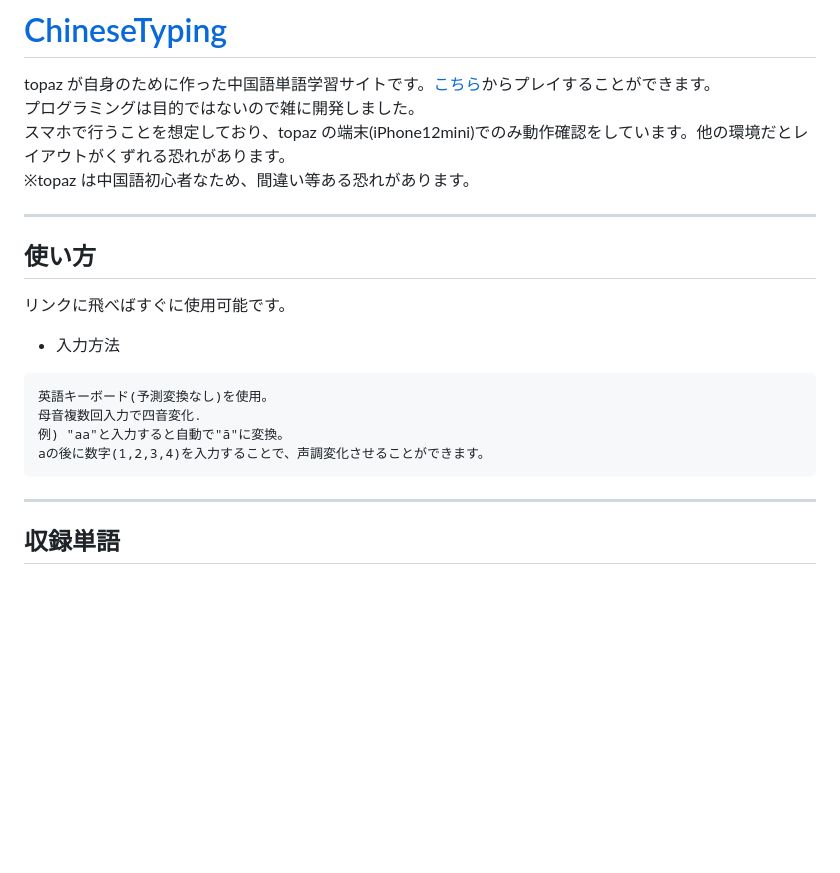
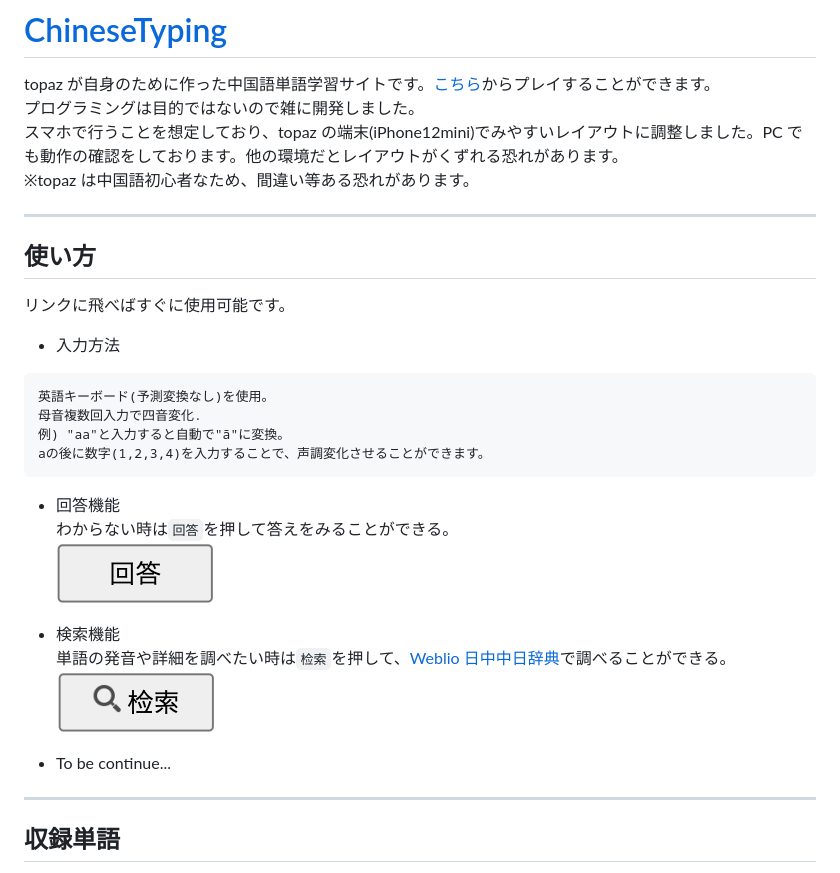
Before and after one commit to topaz13/ChineseTyping, a Markdown page: README.md, the part around the change. Rendered like a GitHub page; pictures changed too: README_assets/answer-btn.png (added), README_assets/serch-btn.png (added); blank space fills up the shorter version.

````diff
--- a/README.md
+++ b/README.md
@@ -2,7 +2,7 @@
 
 topaz が自身のために作った中国語単語学習サイトです。[こちら](https://topaz13.github.io/ChineseTyping/)からプレイすることができます。
 プログラミングは目的ではないので雑に開発しました。
-スマホで行うことを想定しており、topaz の端末(iPhone12mini)でのみ動作確認をしています。他の環境だとレイアウトがくずれる恐れがあります。
+スマホで行うことを想定しており、topaz の端末(iPhone12mini)でみやすいレイアウトに調整しました。PC でも動作の確認をしております。他の環境だとレイアウトがくずれる恐れがあります。
 ※topaz は中国語初心者なため、間違い等ある恐れがあります。
 
 ---
@@ -20,6 +20,16 @@ topaz が自身のために作った中国語単語学習サイトです。[こ
 aの後に数字(1,2,3,4)を入力することで、声調変化させることができます。
 ```
 
+- 回答機能
+  わからない時は`回答`を押して答えをみることができる。
+  ![エビフライトライアングル](./README_assets/answer-btn.png "回答機能")
+
+- 検索機能
+  単語の発音や詳細を調べたい時は`检索`を押して、[Weblio 日中中日辞典](https://cjjc.weblio.jp/)で調べることができる。
+  ![エビフライトライアングル](./README_assets/serch-btn.png "检索機能")
+
+- To be continue...
+
 ---
 
 ## 収録単語
````
Also changed, not shown: 2 other files.
